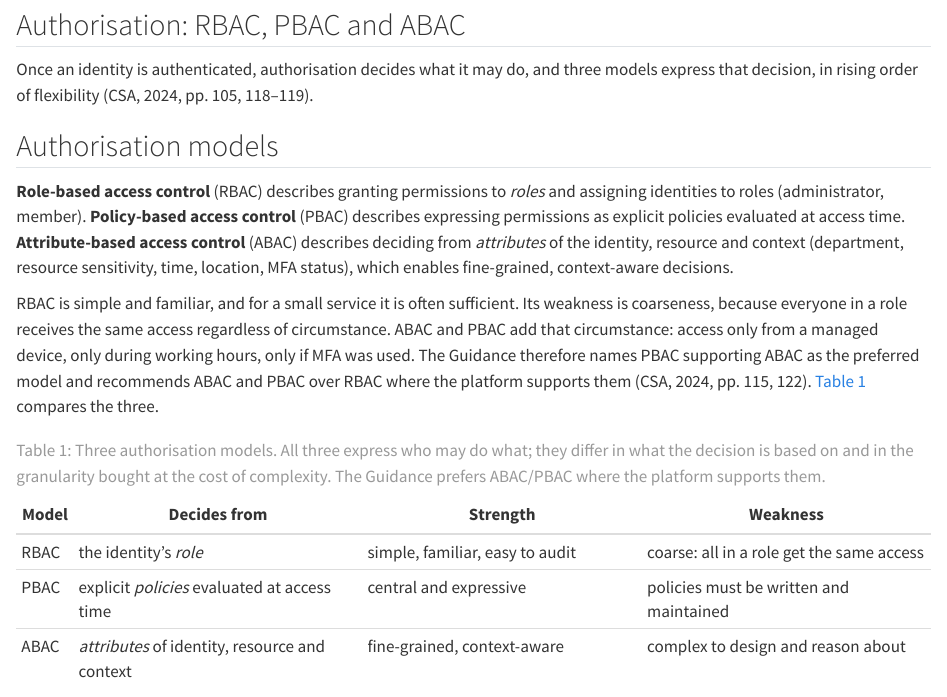
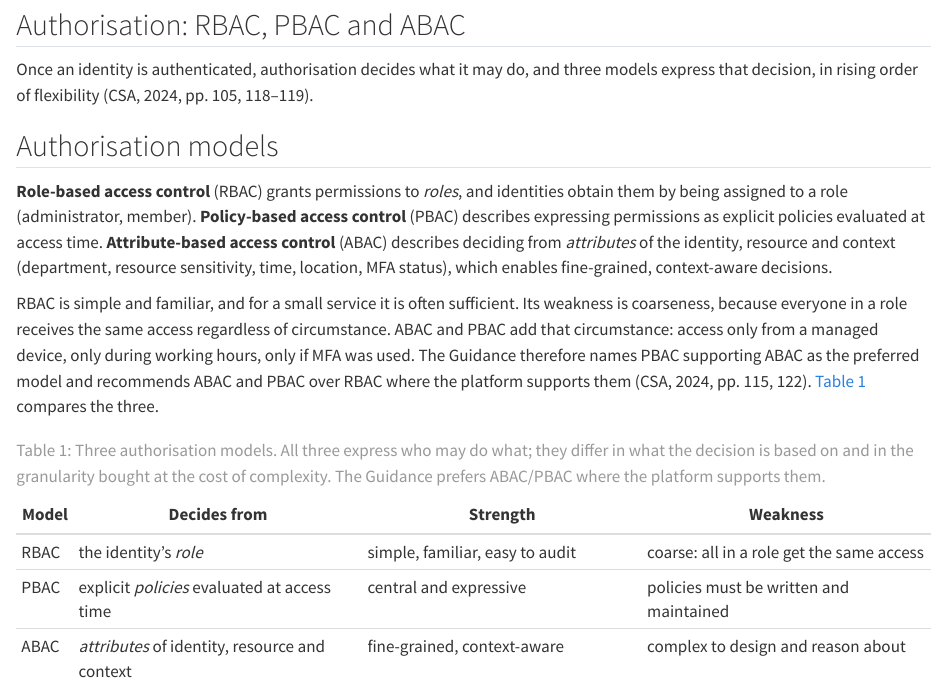
Before and after one commit to tamling/SKY2100, a Quarto document (chapters/07-hardening-access-control.qmd): the page in a window 1100 px wide, from 1450 px down. Rendered offline with R 4.5, knitr and Pandoc in place of Quarto, with nearby package versions.

Commit message:
ch07: reword RBAC definition
Annotation: 1gx0_LzOEfGYEvuEPxFXAA
Type: editorial
Origin: model

```diff
--- a/chapters/07-hardening-access-control.qmd
+++ b/chapters/07-hardening-access-control.qmd
@@ -97,8 +97,8 @@ three models express that decision, in rising order of flexibility (CSA,
 
 ::: {#def-authz}
 ## Authorisation models
-**Role-based access control** (RBAC) describes granting permissions to
-*roles* and assigning identities to roles (administrator,
+**Role-based access control** (RBAC) grants permissions to *roles*, and
+identities obtain them by being assigned to a role (administrator,
 member). **Policy-based access control** (PBAC) describes expressing
 permissions as explicit policies evaluated at access time.
 **Attribute-based access control** (ABAC) describes deciding from
```
